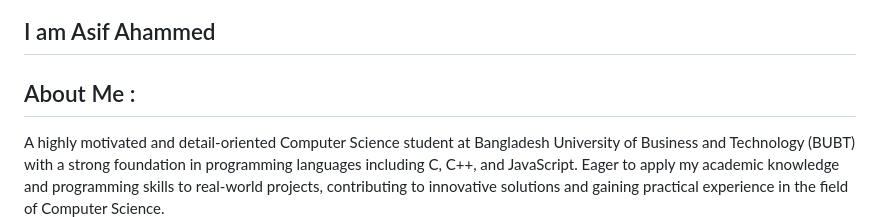
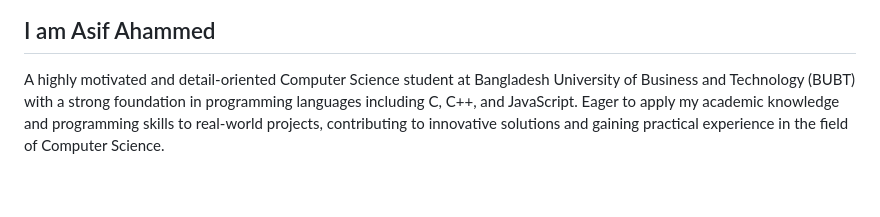
Before and after one commit to Asif3359/Asif3359, a Markdown page: README.md, the part around the change. Drawn GitHub-style; blank space fills up the shorter version.

Commit message:
edit about section

```diff
--- a/README.md
+++ b/README.md
@@ -3,8 +3,6 @@
 </a>
 
 ## I am Asif Ahammed
-
-## About Me :
 A highly motivated and detail-oriented Computer Science student at Bangladesh University of Business and Technology (BUBT) with a strong foundation in programming languages including C, C++, and JavaScript. Eager to apply my academic knowledge and programming skills to real-world projects, contributing to innovative solutions and gaining practical experience in the field of Computer Science.
 <br>
 
```
